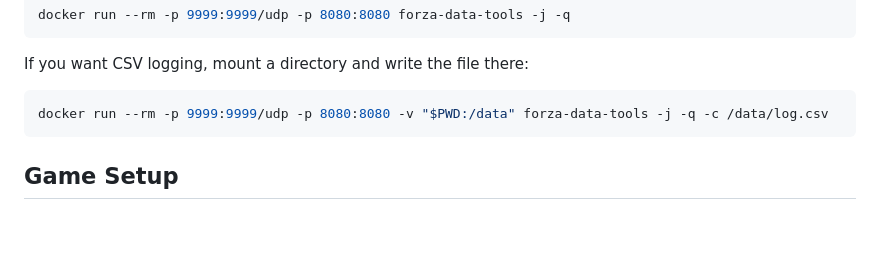
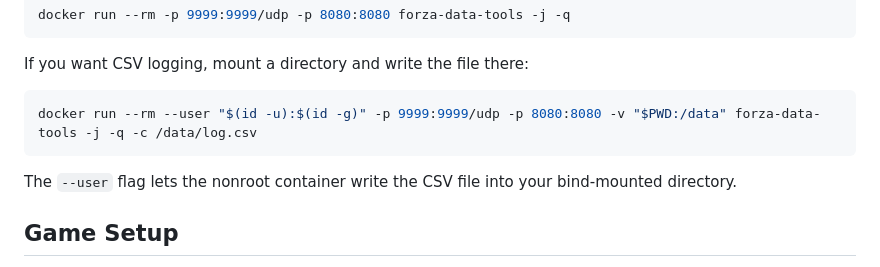
Before and after one commit to richstokes/Forza-data-tools, a Markdown page: README.md, the part around the change. Drawn GitHub-style; blank space fills up the shorter version.

Commit message:
Document Docker CSV bind mount user

````diff
--- a/README.md
+++ b/README.md
@@ -63,8 +63,10 @@ docker run --rm -p 9999:9999/udp -p 8080:8080 forza-data-tools -j -q
 If you want CSV logging, mount a directory and write the file there:
 
 ```sh
-docker run --rm -p 9999:9999/udp -p 8080:8080 -v "$PWD:/data" forza-data-tools -j -q -c /data/log.csv
+docker run --rm --user "$(id -u):$(id -g)" -p 9999:9999/udp -p 8080:8080 -v "$PWD:/data" forza-data-tools -j -q -c /data/log.csv
 ```
+
+The `--user` flag lets the nonroot container write the CSV file into your bind-mounted directory.
 
 ## Game Setup
 
````
